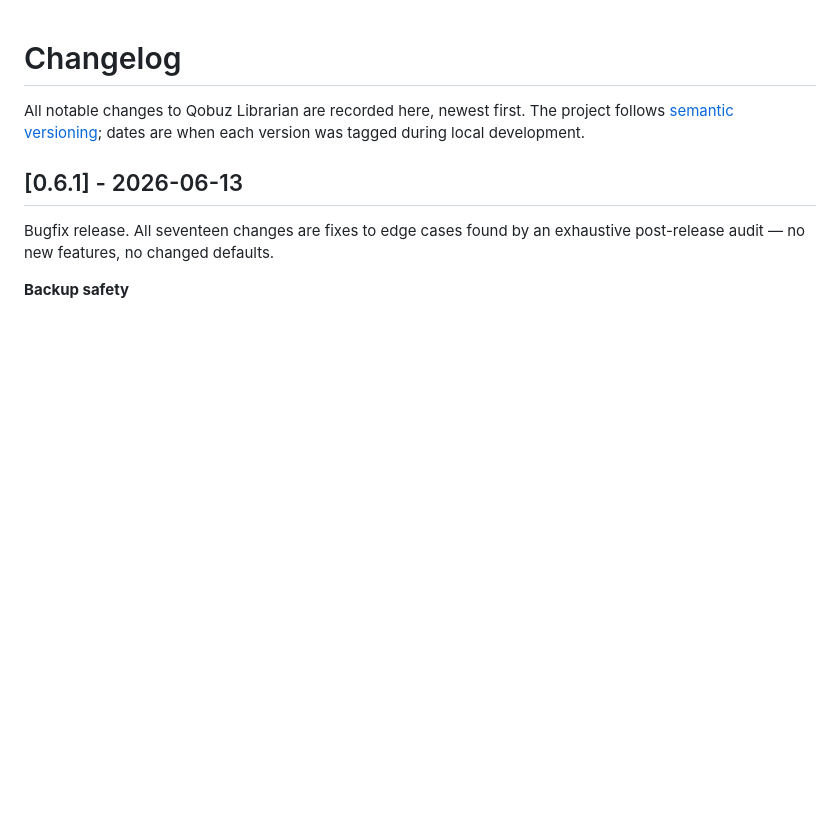
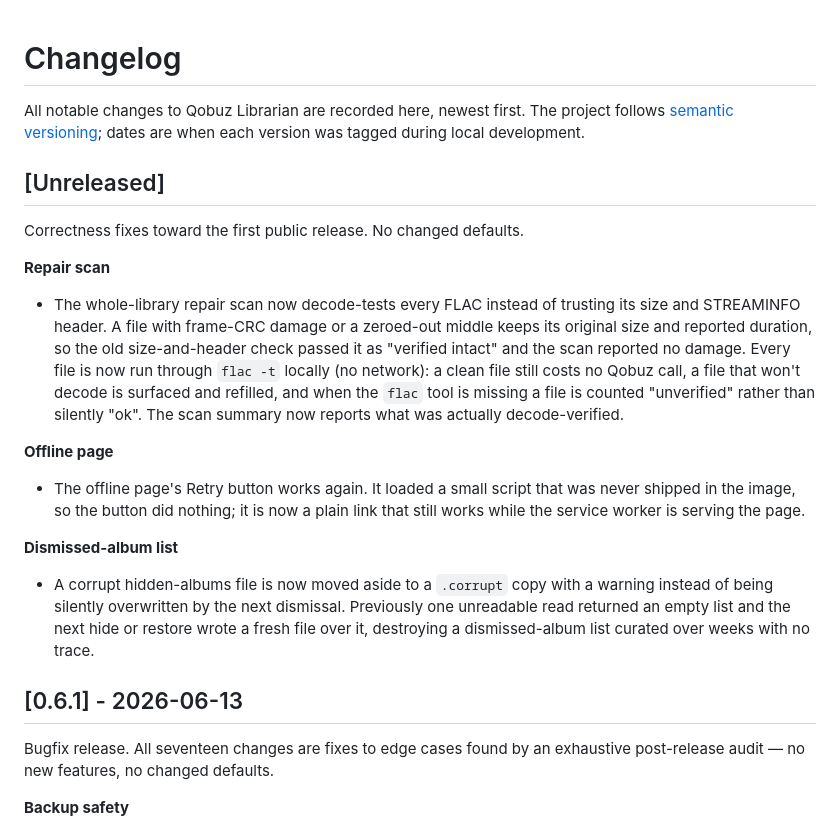
Before and after one commit to jarynclouatre/qobuzlibrarian, a Markdown page: CHANGELOG.md, the part around the change. Drawn GitHub-style; blank space fills up the shorter version.

Commit message:
changelog: record the repair-scan, offline-button and hidden-store fixes
unreleased section ahead of the first public tag. no behaviour beyond the three
fixes already on this branch.

```diff
--- a/CHANGELOG.md
+++ b/CHANGELOG.md
@@ -3,6 +3,35 @@
 All notable changes to Qobuz Librarian are recorded here, newest first. The
 project follows [semantic versioning](https://semver.org/); dates are when each
 version was tagged during local development.
+
+## [Unreleased]
+
+Correctness fixes toward the first public release. No changed defaults.
+
+**Repair scan**
+
+- The whole-library repair scan now decode-tests every FLAC instead of trusting
+  its size and STREAMINFO header. A file with frame-CRC damage or a zeroed-out
+  middle keeps its original size and reported duration, so the old size-and-header
+  check passed it as "verified intact" and the scan reported no damage. Every file
+  is now run through `flac -t` locally (no network): a clean file still costs no
+  Qobuz call, a file that won't decode is surfaced and refilled, and when the
+  `flac` tool is missing a file is counted "unverified" rather than silently "ok".
+  The scan summary now reports what was actually decode-verified.
+
+**Offline page**
+
+- The offline page's Retry button works again. It loaded a small script that was
+  never shipped in the image, so the button did nothing; it is now a plain link
+  that still works while the service worker is serving the page.
+
+**Dismissed-album list**
+
+- A corrupt hidden-albums file is now moved aside to a `.corrupt` copy with a
+  warning instead of being silently overwritten by the next dismissal. Previously
+  one unreadable read returned an empty list and the next hide or restore wrote a
+  fresh file over it, destroying a dismissed-album list curated over weeks with no
+  trace.
 
 ## [0.6.1] - 2026-06-13
 
```
